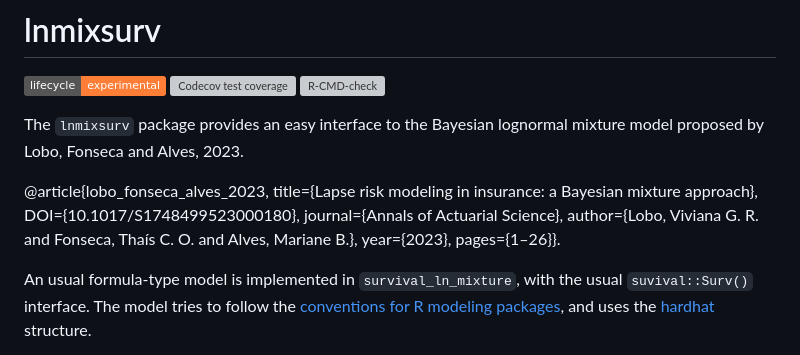
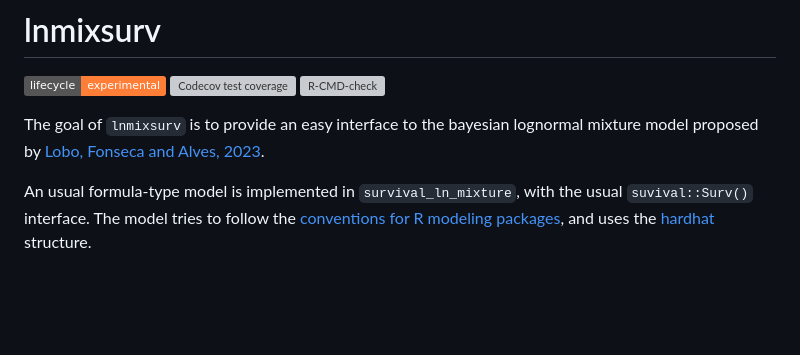
Before and after one commit to vivianalobo/lnmixsurv, a Markdown page: README.md, the part around the change. Rendered like a GitHub page; badges without logos; blank space fills up the shorter version; grey boxes are pictures that could not be loaded.

Commit message:
Re-build Rmarkdown files

```diff
--- a/README.md
+++ b/README.md
@@ -12,10 +12,9 @@ coverage](https://codecov.io/gh/vitorcapdeville/persistencia/branch/master/graph
 [![R-CMD-check](https://github.com/vivianalobo/lnmixsurv/actions/workflows/R-CMD-check.yaml/badge.svg)](https://github.com/vivianalobo/lnmixsurv/actions/workflows/R-CMD-check.yaml)
 <!-- badges: end -->
 
-The `lnmixsurv` package provides an easy interface to the Bayesian
-lognormal mixture model proposed by Lobo, Fonseca and Alves, 2023.
-
-@article{lobo_fonseca_alves_2023, title={Lapse risk modeling in insurance: a Bayesian mixture approach}, DOI={10.1017/S1748499523000180}, journal={Annals of Actuarial Science}, author={Lobo, Viviana G. R. and Fonseca, Thaís C. O. and Alves, Mariane B.}, year={2023}, pages={1–26}}.
+The goal of `lnmixsurv` is to provide an easy interface to the bayesian
+lognormal mixture model proposed by [Lobo, Fonseca and Alves,
+2023](https://www.cambridge.org/core/journals/annals-of-actuarial-science/article/abs/lapse-risk-modeling-in-insurance-a-bayesian-mixture-approach/EDA511D313959D9A4040C51289A29B4A).
 
 An usual formula-type model is implemented in `survival_ln_mixture`,
 with the usual `suvival::Surv()` interface. The model tries to follow
```
